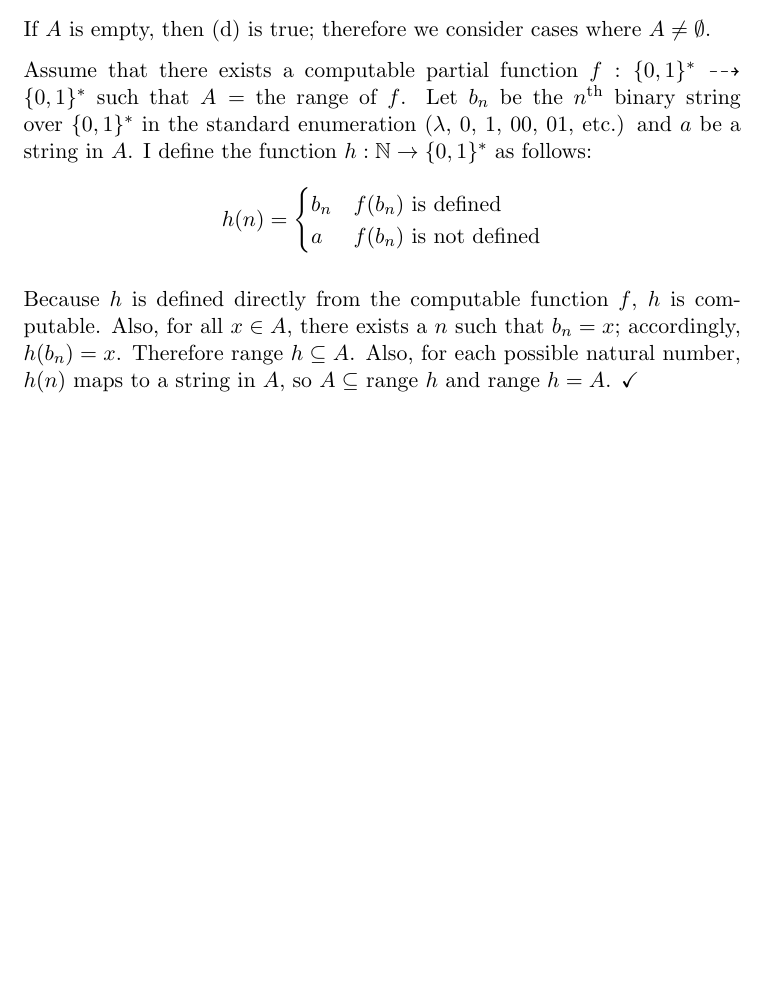
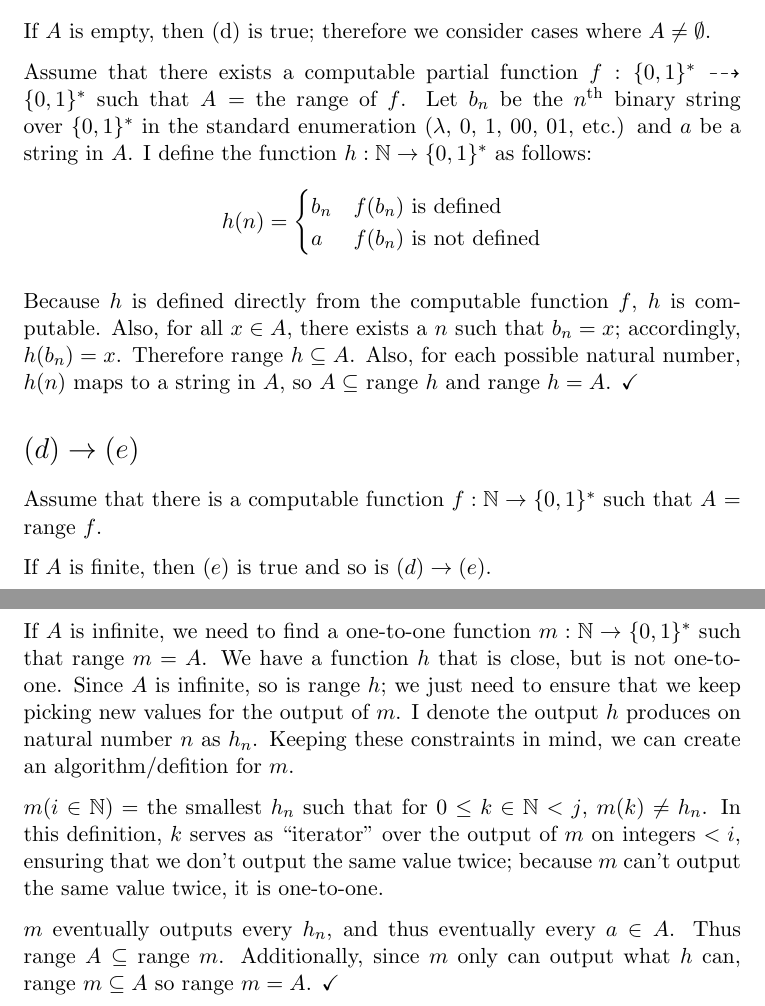
Before and after one commit to adamhammes/LaTeX, a LaTeX document (Com S 331/COMS_331_HW_08/COMS_331_HW_08.tex): part of page 2 of 2 before the commit and two parts of pages 2 and 3 of 3 after it, the two joined at a grey line, cut so that both start at the same text, the shorter picture padded with empty space. Compiled offline with pdfLaTeX.

Commit message:
(d) -> (e)

```diff
--- a/Com S 331/COMS_331_HW_08/COMS_331_HW_08.tex
+++ b/Com S 331/COMS_331_HW_08/COMS_331_HW_08.tex
@@ -83,5 +83,22 @@ Therefore range $h \subseteq A$.
 Also, for each possible natural number, $h(n)$ maps to a string in $A$, so $A \subseteq $ range $h$ and range $h = A$. $\checkmark$
 
 
+\section*{$(d) \imp (e)$}
+Assume that there is a computable function $f : \mathbb{N} \imp \{0,1\}^*$ such that $A$ = range $f$.
+
+If $A$ is finite, then $(e)$ is true and so is $(d) \imp (e)$.
+
+If $A$ is infinite, we need to find a one-to-one function $m: \mathbb{N} \imp \{0,1\}^*$ such that range $m = A$.
+We have a function $h$ that is close, but is not one-to-one.
+Since $A$ is infinite, so is range $h$; we just need to ensure that we keep picking new values for the output of $m$.
+I denote the output $h$ produces on natural number $n$ as $h_n$.
+Keeping these constraints in mind, we can create an algorithm/defition for $m$.
+
+$m(i \in \mathbb{N}) = $ the smallest $h_n$ such that for $0 \leq k \in \mathbb{N} < j$, $m( k ) \neq h_n$.
+In this definition, $k$ serves as ``iterator'' over the output of $m$ on integers $< i$, ensuring that we don't output the same value twice; because $m$ can't output the same value twice, it is one-to-one.
+
+$m$ eventually outputs every $h_n$, and thus eventually every $a \in A$.
+Thus range $A \subseteq $ range $m$.
+Additionally, since $m$ only can output what $h$ can, range $m \subseteq A$ so range $m = A$. $\checkmark$
 
 \end{document}
```
